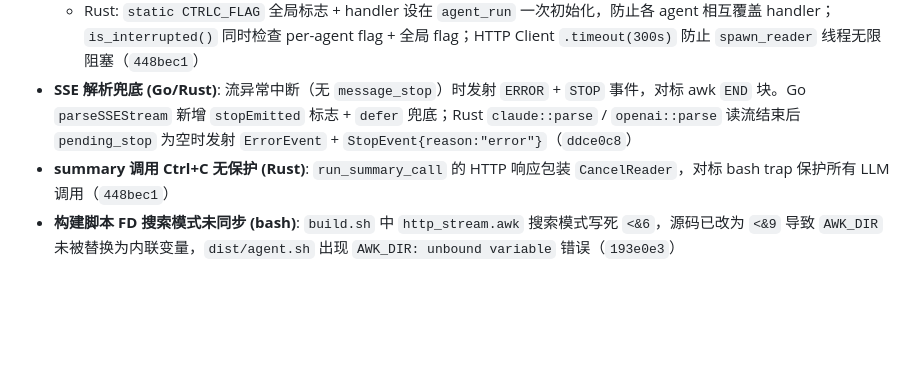
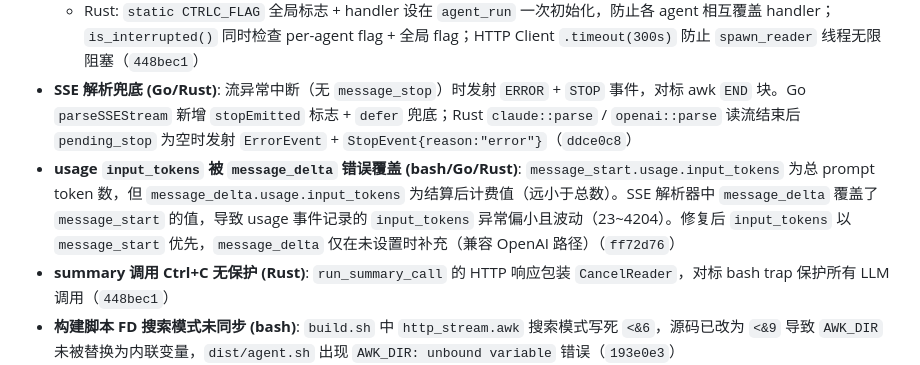
Before and after one commit to lloydzhou/bash-agent, a Markdown page: CHANGELOG.md, the part around the change. Drawn GitHub-style; blank space fills up the shorter version.

Commit message:
chore: CHANGELOG v3.0.1 补充 input_tokens 修复

```diff
--- a/CHANGELOG.md
+++ b/CHANGELOG.md
@@ -17,6 +17,7 @@
   - Go: `RunLoop` 中用 `context.WithCancel` 包装 ctx，Ctrl+C 立即取消 HTTP 请求（`b4a4d3e`）
   - Rust: `static CTRLC_FLAG` 全局标志 + handler 设在 `agent_run` 一次初始化，防止各 agent 相互覆盖 handler；`is_interrupted()` 同时检查 per-agent flag + 全局 flag；HTTP Client `.timeout(300s)` 防止 `spawn_reader` 线程无限阻塞（`448bec1`）
 - **SSE 解析兜底 (Go/Rust)**: 流异常中断（无 `message_stop`）时发射 `ERROR` + `STOP` 事件，对标 awk `END` 块。Go `parseSSEStream` 新增 `stopEmitted` 标志 + `defer` 兜底；Rust `claude::parse` / `openai::parse` 读流结束后 `pending_stop` 为空时发射 `ErrorEvent` + `StopEvent{reason:"error"}`（`ddce0c8`）
+- **usage `input_tokens` 被 `message_delta` 错误覆盖 (bash/Go/Rust)**: `message_start.usage.input_tokens` 为总 prompt token 数，但 `message_delta.usage.input_tokens` 为结算后计费值（远小于总数）。SSE 解析器中 `message_delta` 覆盖了 `message_start` 的值，导致 usage 事件记录的 `input_tokens` 异常偏小且波动（23~4204）。修复后 `input_tokens` 以 `message_start` 优先，`message_delta` 仅在未设置时补充（兼容 OpenAI 路径）（`ff72d76`）
 - **summary 调用 Ctrl+C 无保护 (Rust)**: `run_summary_call` 的 HTTP 响应包装 `CancelReader`，对标 bash trap 保护所有 LLM 调用（`448bec1`）
 - **构建脚本 FD 搜索模式未同步 (bash)**: `build.sh` 中 `http_stream.awk` 搜索模式写死 `<&6`，源码已改为 `<&9` 导致 `AWK_DIR` 未被替换为内联变量，`dist/agent.sh` 出现 `AWK_DIR: unbound variable` 错误（`193e0e3`）
 - **交互模式双提示符**: display_stream 子进程统一提示符控制，消除子 Agent 和主进程同时输出的重复提示符（`8827cc1`）
```
